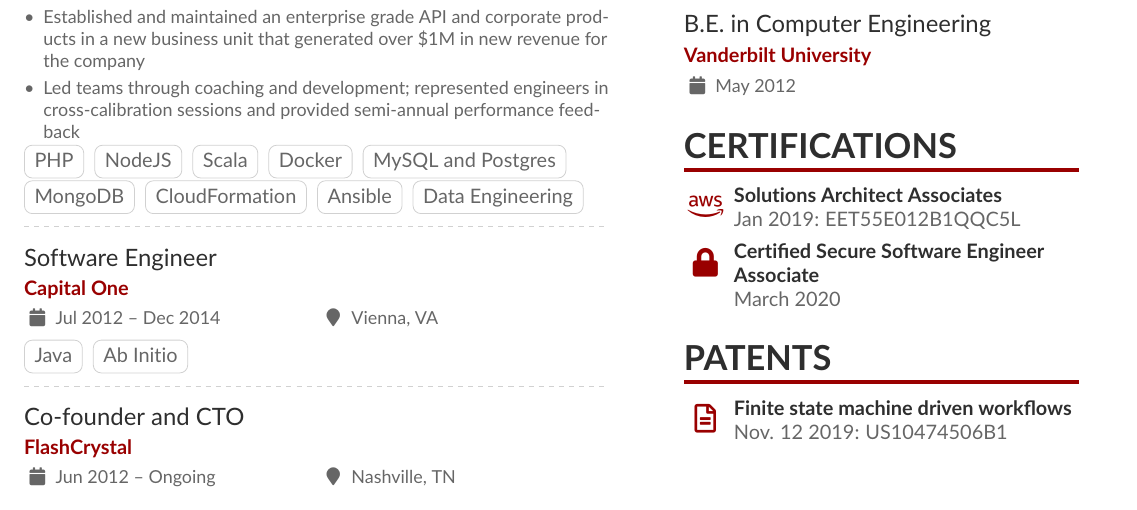
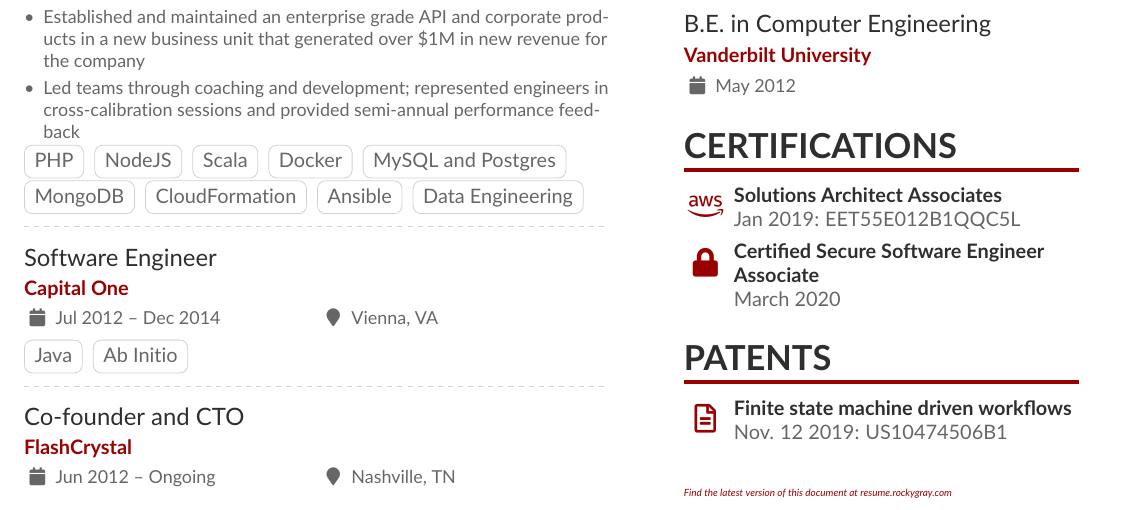
Before and after one commit to grocky/resume, a LaTeX CV (Rocky_Gray_Resume.tex): part of the page, cut so that both start at the same text. Compiled offline with pdfLaTeX.

Commit message:
add reference to custom domain at the bottom of the resume

```diff
--- a/Rocky_Gray_Resume.tex
+++ b/Rocky_Gray_Resume.tex
@@ -8,7 +8,7 @@
 
 % The paracol package lets you typeset columns of text in parallel
 \usepackage{paracol}
-
+\usepackage{hyperref}
 \usepackage[default]{lato}
 
 % Change the colours if you want to
@@ -157,6 +157,12 @@
 \cvsection{Patents}
 \cvachievement{\faFile*[regular]}{Finite state machine driven workflows}{Nov. 12 2019: US10474506B1}
 
+\vspace*{\fill}
+
+\begin{quote}
+    {\tiny Find the latest version of this document at \href{https://resume.rockygray.com}{resume.rockygray.com}}
+\end{quote}
+
 \end{paracol}
 
 \end{document}
```
Also changed, not shown: Rocky_Gray_Resume.pdf.
